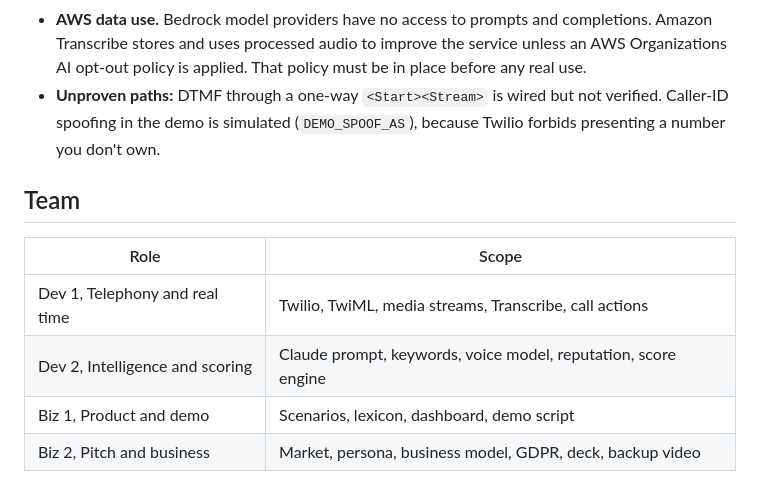
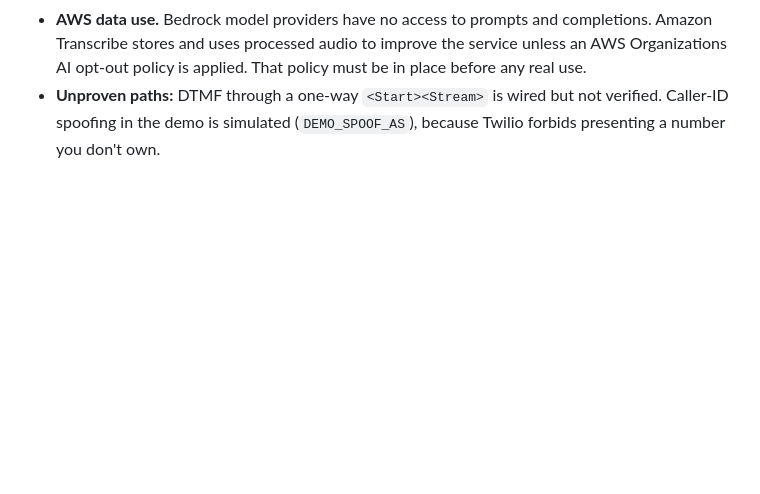
Before and after one commit to Coachbet/projet_utopia, a Markdown page: README.md, the part around the change. Drawn GitHub-style; blank space fills up the shorter version.

Commit message:
README : le tableau des rôles de l'équipe s'en va
Un découpage de hackathon à quatre postes ne dit rien à qui lit le dépôt pour
comprendre le produit.

Co-Authored-By: Claude Opus 5 <noreply@anthropic.com>

```diff
--- a/README.md
+++ b/README.md
@@ -247,12 +247,3 @@ the pipeline, not real-world accuracy.
 - **Unproven paths:** DTMF through a one-way `<Start><Stream>` is wired but not
   verified. Caller-ID spoofing in the demo is simulated (`DEMO_SPOOF_AS`), because
   Twilio forbids presenting a number you don't own.
-
-## Team
-
-| Role | Scope |
-|---|---|
-| Dev 1, Telephony and real time | Twilio, TwiML, media streams, Transcribe, call actions |
-| Dev 2, Intelligence and scoring | Claude prompt, keywords, voice model, reputation, score engine |
-| Biz 1, Product and demo | Scenarios, lexicon, dashboard, demo script |
-| Biz 2, Pitch and business | Market, persona, business model, GDPR, deck, backup video |
```
